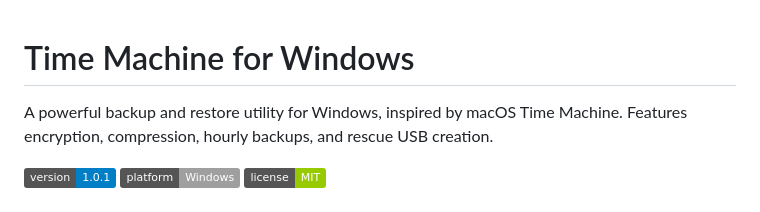
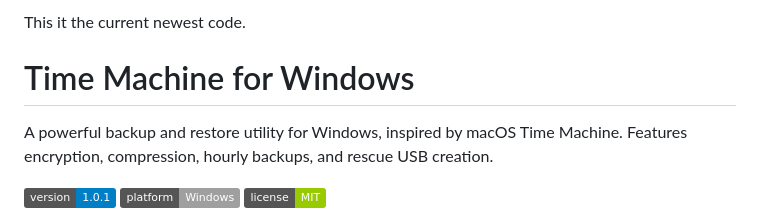
Before and after one commit to MrFei-the-villain/Time-Machine-for-Windows, a Markdown page: README.md, the part around the change. Drawn GitHub-style; badges without logos.

```diff
--- a/README.md
+++ b/README.md
@@ -1,3 +1,4 @@
+This it the current newest code.
 # Time Machine for Windows
 
 A powerful backup and restore utility for Windows, inspired by macOS Time Machine. Features encryption, compression, hourly backups, and rescue USB creation.
```
